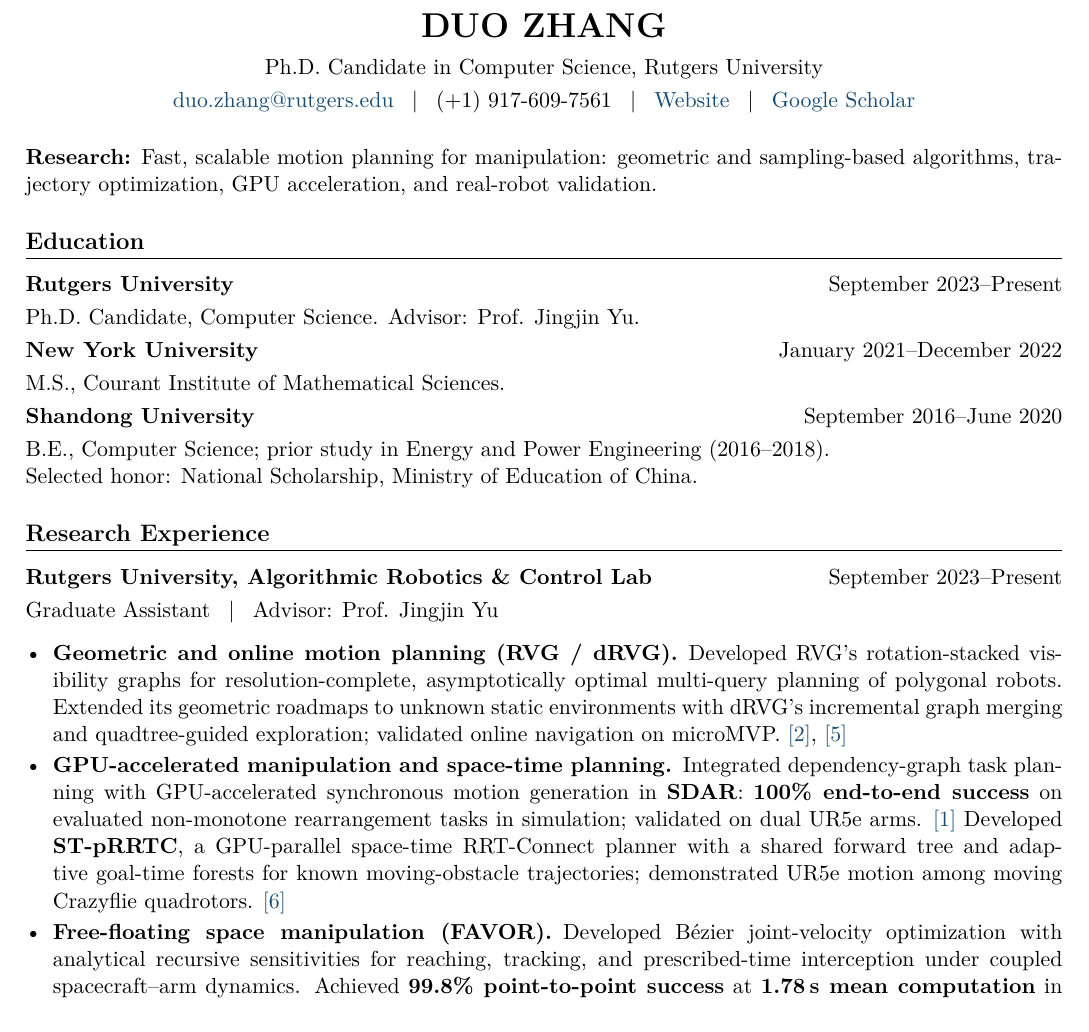
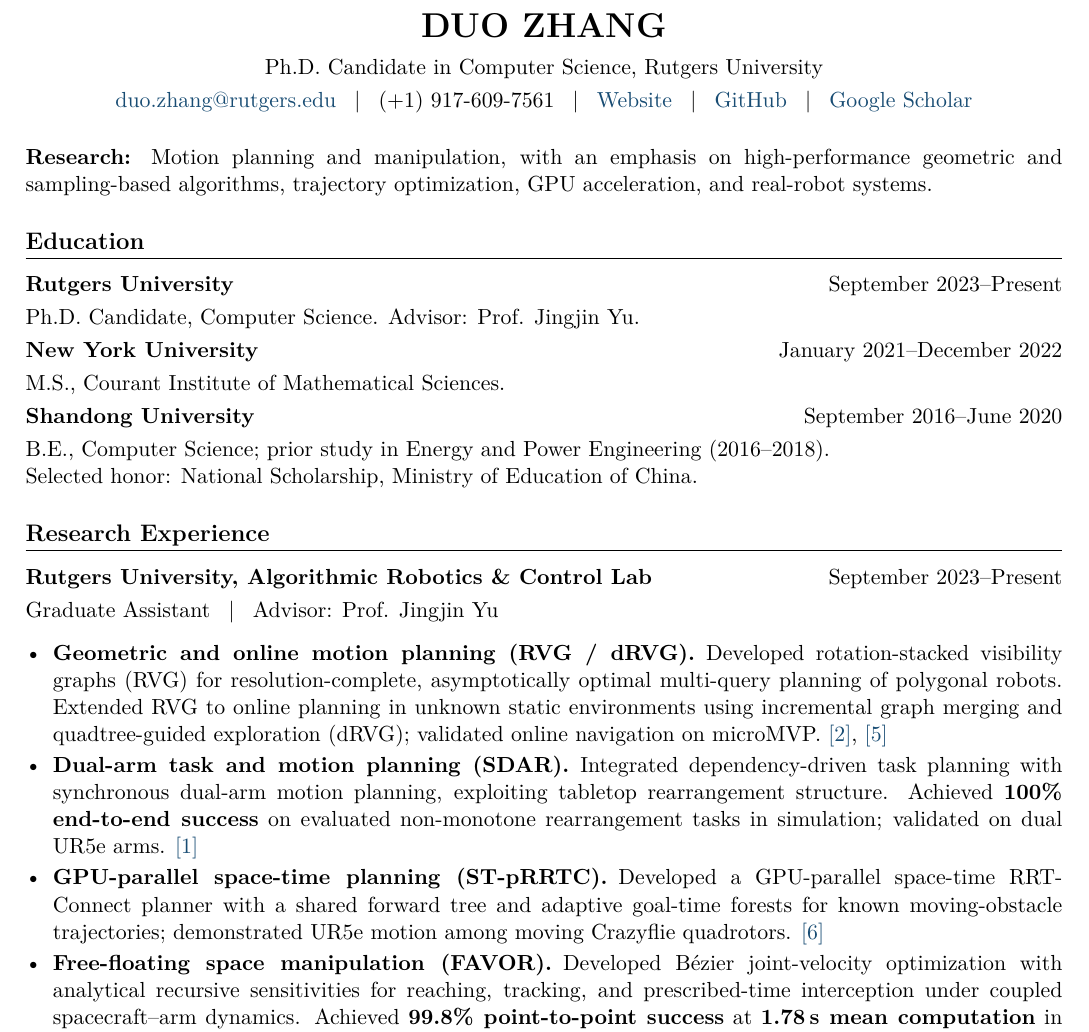
Before and after one commit to DuoZhangRobotics/DuoZhangRobotics.github.io, a LaTeX CV (cv/Duo_Zhang_CV.tex): part of page 1 of 2, cut so that both start at the same text. Compiled offline with pdfLaTeX.

Commit message:
Refine research directions and CV header layout

```diff
--- a/cv/Duo_Zhang_CV.tex
+++ b/cv/Duo_Zhang_CV.tex
@@ -8,6 +8,7 @@
 \usepackage{enumitem}
 \usepackage{titlesec}
 \usepackage{fancyhdr}
+\usepackage{needspace}
 \usepackage{xcolor}
 \usepackage{hyperref}
 \definecolor{linkblue}{HTML}{184C73}
@@ -22,11 +23,13 @@
 \setlist[enumerate]{leftmargin=1.7em,label={[\arabic*]},ref=\arabic*,topsep=3pt,itemsep=5pt,parsep=0pt}
 \pagestyle{fancy}
 \fancyhf{}
+\fancyhead[L]{\ifnum\value{page}>1\small\itshape Research Experience (continued)\fi}
 \renewcommand{\headrulewidth}{0pt}
 \fancyfoot[L]{\small Duo Zhang \quad | \quad Curriculum Vitae}
 \fancyfoot[R]{\small \thepage}
 \setlength{\footskip}{24pt}
-\newcommand{\entry}[2]{\textbf{#1}\hfill #2\par}
+\setlength{\headheight}{14pt}
+\newcommand{\entry}[2]{\Needspace{6\baselineskip}\textbf{#1}\hfill #2\par}
 \newcommand{\project}[2]{\item \textbf{#1}\enspace #2}
 \newcommand{\paperref}[1]{\hyperref[pub:#1]{[\ref*{pub:#1}]}}
 
@@ -39,12 +42,14 @@
   \enspace $\vert$ \enspace
   \href{https://duozhangrobotics.github.io/}{Website}
   \enspace $\vert$ \enspace
+  \href{https://github.com/DuoZhangRobotics}{GitHub}
+  \enspace $\vert$ \enspace
   \href{https://scholar.google.com/citations?user=bmEZlbkAAAAJ}{Google Scholar}
 \end{center}
 
-\textbf{Research:} Fast, scalable motion planning for manipulation: geometric and
-sampling-based algorithms, trajectory optimization, GPU acceleration, and
-real-robot validation.
+\textbf{Research:} Motion planning and manipulation, with an emphasis on
+high-performance geometric and sampling-based algorithms, trajectory optimization,
+GPU acceleration, and real-robot systems.
 
 \section*{Education}
 \entry{Rutgers University}{September 2023--Present}
@@ -62,18 +67,21 @@ B.E., Computer Science; prior study in Energy and Power Engineering (2016--2018)
 Graduate Assistant \enspace $\vert$ \enspace Advisor: Prof. Jingjin Yu
 
 \begin{itemize}
-  \project{Geometric and online motion planning (RVG / dRVG).}{Developed RVG's
-  rotation-stacked visibility graphs for resolution-complete, asymptotically optimal
-  multi-query planning of polygonal robots. Extended its geometric roadmaps to
-  unknown static environments with dRVG's incremental graph merging and
-  quadtree-guided exploration; validated online navigation on microMVP.
+  \project{Geometric and online motion planning (RVG / dRVG).}{Developed
+  rotation-stacked visibility graphs (RVG) for resolution-complete, asymptotically
+  optimal multi-query planning of polygonal robots. Extended RVG to online planning
+  in unknown static environments using incremental graph merging and
+  quadtree-guided exploration (dRVG); validated online navigation on microMVP.
   \paperref{rvg}, \paperref{drvg}}
 
-  \project{GPU-accelerated manipulation and space-time planning.}{Integrated
-  dependency-graph task planning with GPU-accelerated synchronous motion generation
-  in \textbf{SDAR}: \textbf{100\% end-to-end success} on evaluated non-monotone
-  rearrangement tasks in simulation; validated on dual UR5e arms. \paperref{sdar}
-  Developed \textbf{ST-pRRTC}, a GPU-parallel space-time RRT-Connect planner with
+  \project{Dual-arm task and motion planning (SDAR).}{Integrated
+  dependency-driven task planning with synchronous dual-arm motion planning,
+  exploiting tabletop rearrangement structure. Achieved \textbf{100\% end-to-end success}
+  on evaluated non-monotone
+  rearrangement tasks in simulation; validated on dual UR5e arms. \paperref{sdar}}
+
+  \project{GPU-parallel space-time planning (ST-pRRTC).}{Developed a
+  GPU-parallel space-time RRT-Connect planner with
   a shared forward tree and adaptive goal-time forests for known moving-obstacle
   trajectories; demonstrated UR5e motion among moving Crazyflie quadrotors.
   \paperref{stprrtc}}
@@ -104,7 +112,6 @@ Research Assistant with Profs. Daniele Panozzo and Lerrel Pinto \hfill New York,
   physical robot experiments, including a silicone-ball slingshot.}
 \end{itemize}
 
-\newpage
 \entry{Shandong University, Interdisciplinary Research Center}{January--December 2020}
 Research Assistant, Prof. Changhe Tu's lab \hfill Qingdao, China
 \begin{itemize}
```
Also changed, not shown: assets/pdf/Duo_Zhang_CV.pdf, cv/README.md.
